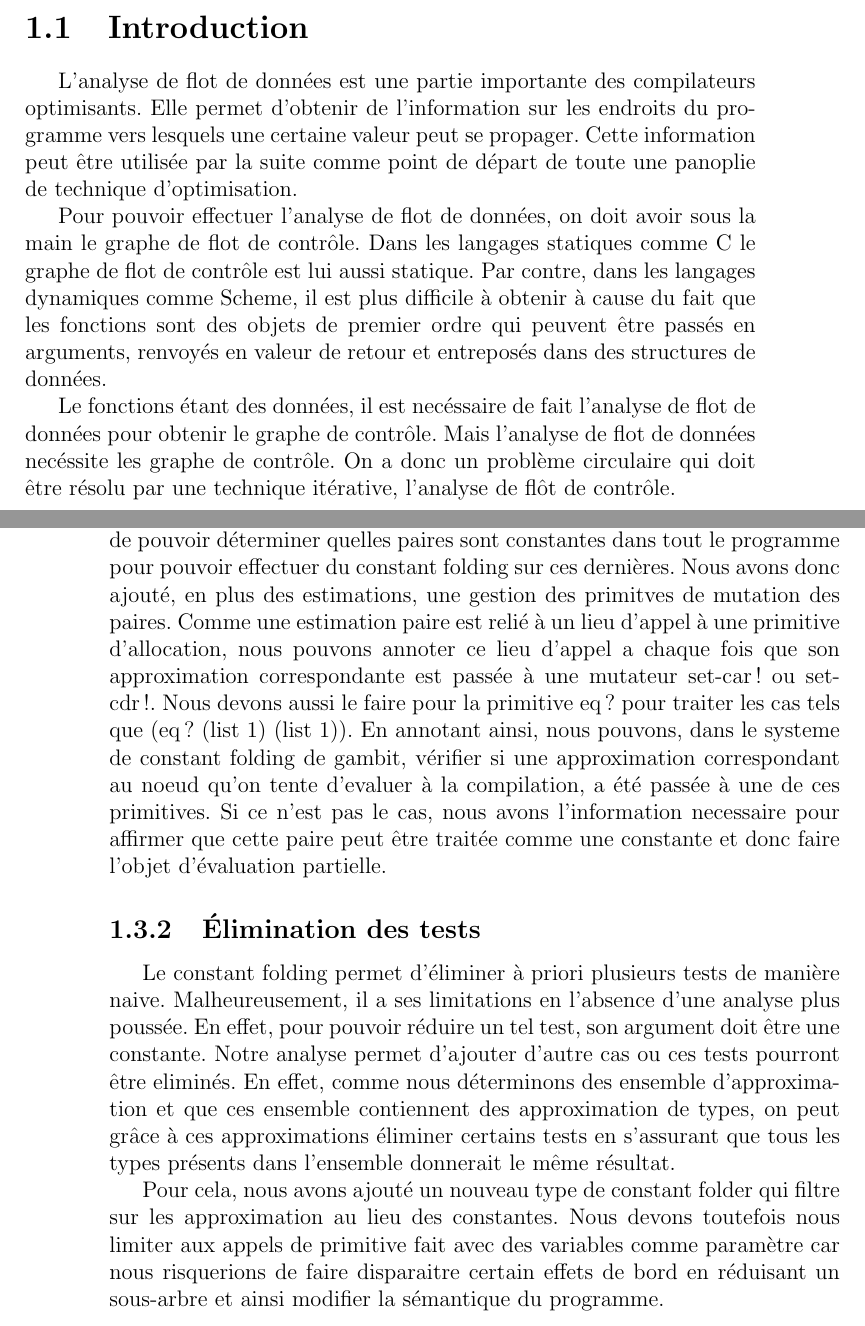
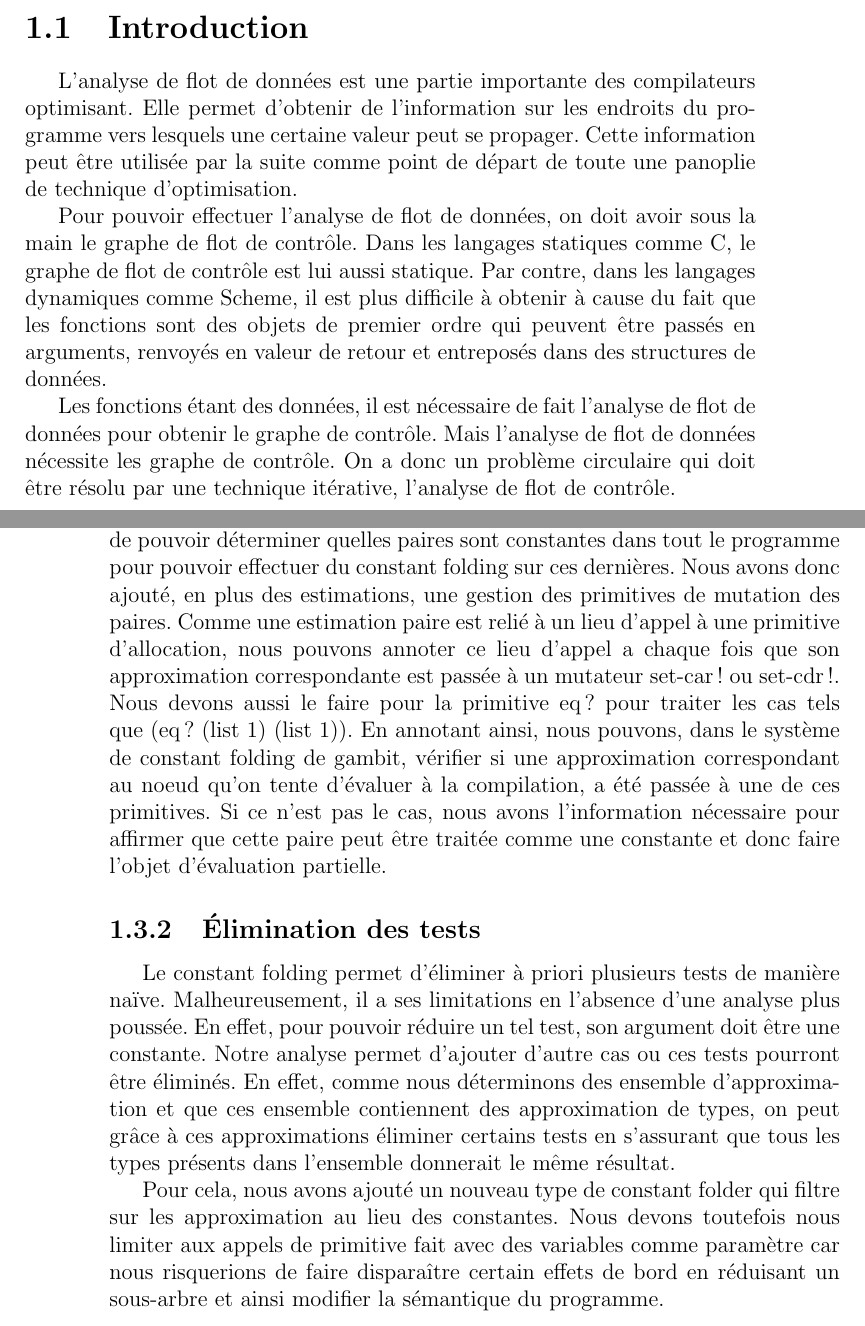
Before and after one commit to sthilaid/class, a LaTeX book (doc/rapport.tex, which reads doc/cfa.tex): two parts of pages 5 and 8 of 37, joined at a grey line, cut so that both start at the same text. Compiled offline with pdfLaTeX.

Commit message:
corrections

```diff
--- a/doc/cfa.tex
+++ b/doc/cfa.tex
@@ -4,25 +4,25 @@
 \section{Introduction}
 
 L'analyse de flot de données est une partie importante des
-compilateurs optimisants. Elle permet d'obtenir de l'information sur
+compilateurs optimisant. Elle permet d'obtenir de l'information sur
 les endroits du programme vers lesquels une certaine valeur peut se
 propager. Cette information peut être utilisée par la suite comme
 point de départ de toute une panoplie de technique d'optimisation.
 
 Pour pouvoir effectuer l'analyse de flot de données, on doit avoir
 sous la main le graphe de flot de contrôle. Dans les langages
-statiques comme C le graphe de flot de contrôle est lui aussi
+statiques comme C, le graphe de flot de contrôle est lui aussi
 statique. Par contre, dans les langages dynamiques comme Scheme, il
 est plus difficile à obtenir à cause du fait que les fonctions sont
 des objets de premier ordre qui peuvent être passés en arguments,
 renvoyés en valeur de retour et entreposés dans des structures de
 données.
 
-Le fonctions étant des données, il est necéssaire de fait l'analyse de
+Les fonctions étant des données, il est nécessaire de fait l'analyse de
 flot de données pour obtenir le graphe de contrôle. Mais l'analyse de
-flot de données necéssite les graphe de contrôle. On a donc un
+flot de données nécessite les graphe de contrôle. On a donc un
 problème circulaire qui doit être résolu par une technique itérative,
-l'analyse de flôt de contrôle.
+l'analyse de flot de contrôle.
 
 \clearpage
 
@@ -103,26 +103,26 @@ du flot de contrôle mais elles remplissent aussi un autres rôle. Le
 but initial était de pouvoir déterminer quelles paires sont constantes
 dans tout le programme pour pouvoir effectuer du constant folding sur
 ces dernières. Nous avons donc ajouté, en plus des estimations, une
-gestion des primitves de mutation des paires. Comme une estimation
+gestion des primitives de mutation des paires. Comme une estimation
 paire est relié à un lieu d'appel à une primitive d'allocation, nous
 pouvons annoter ce lieu d'appel a chaque fois que son approximation
-correspondante est passée à une mutateur set-car! ou set-cdr!. Nous
+correspondante est passée à un mutateur set-car! ou set-cdr!. Nous
 devons aussi le faire pour la primitive eq?  pour traiter les cas tels
 que (eq? (list 1) (list 1)). En annotant ainsi, nous pouvons, dans le
-systeme de constant folding de gambit, vérifier si une approximation
-correspondant au noeud qu'on tente d'evaluer à la compilation, a été
+système de constant folding de gambit, vérifier si une approximation
+correspondant au noeud qu'on tente d'évaluer à la compilation, a été
 passée à une de ces primitives. Si ce n'est pas le cas, nous avons
-l'information necessaire pour affirmer que cette paire peut être
+l'information nécessaire pour affirmer que cette paire peut être
 traitée comme une constante et donc faire l'objet d'évaluation
 partielle.
 
 \subsection{Élimination des tests}
 
 Le constant folding permet d'éliminer à priori plusieurs tests de
-manière naive. Malheureusement, il a ses limitations en l'absence
+manière naïve. Malheureusement, il a ses limitations en l'absence
 d'une analyse plus poussée. En effet, pour pouvoir réduire un tel
 test, son argument doit être une constante.  Notre analyse permet
-d'ajouter d'autre cas ou ces tests pourront être eliminés. En effet,
+d'ajouter d'autre cas ou ces tests pourront être éliminés. En effet,
 comme nous déterminons des ensemble d'approximation et que ces
 ensemble contiennent des approximation de types, on peut grâce à ces
 approximations éliminer certains tests en s'assurant que tous les
@@ -131,7 +131,7 @@ types présents dans l'ensemble donnerait le même résultat.
 Pour cela, nous avons ajouté un nouveau type de constant folder qui
 filtre sur les approximation au lieu des constantes.  Nous devons
 toutefois nous limiter aux appels de primitive fait avec des variables
-comme paramètre car nous risquerions de faire disparaitre certain
+comme paramètre car nous risquerions de faire disparaître certain
 effets de bord en réduisant un sous-arbre et ainsi modifier la
 sémantique du programme.
 
```
Also changed, not shown: doc/cfa.tex (26 more changed lines).
